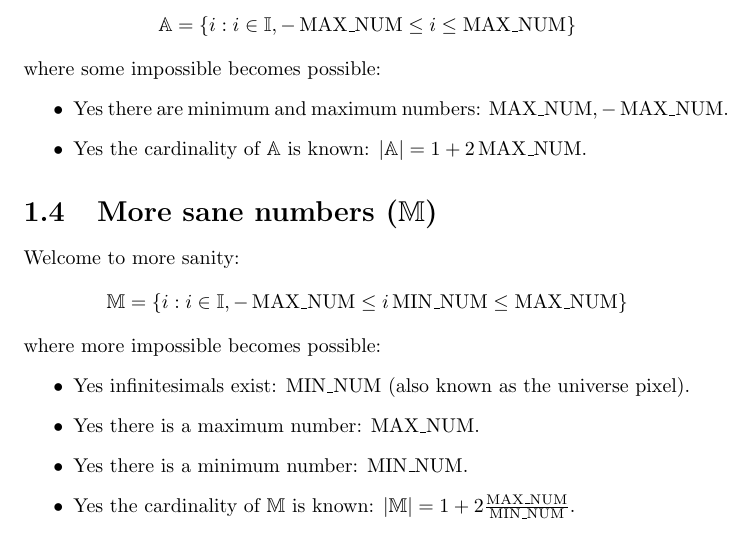
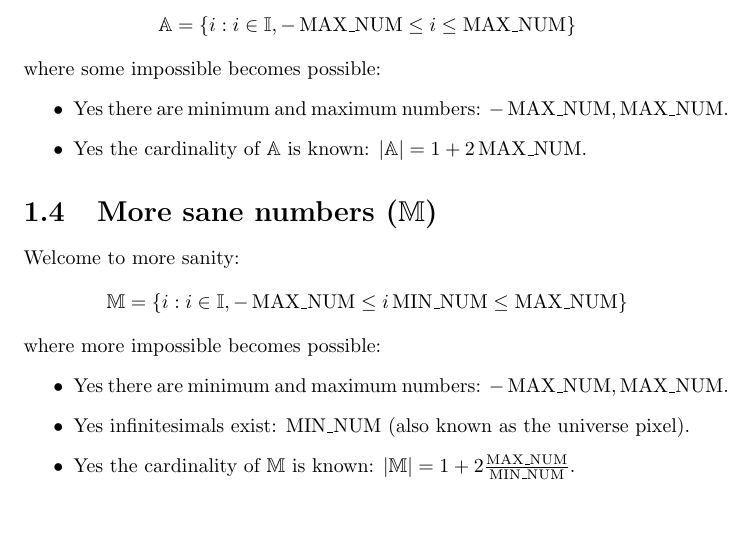
Before and after one commit to Al-Caveman/principia-mathematica, a LaTeX document (book.tex): part of page 4 of 15, cut so that both start at the same text. Compiled offline with pdfLaTeX.

Commit message:
fixed stuff

```diff
--- a/book.tex
+++ b/book.tex
@@ -61,7 +61,7 @@ Welcome back to almost sanity:
 \]
 where some impossible becomes possible:
 \begin{itemize}
-    \item Yes there are minimum and maximum numbers: $\maxnum, -\maxnum$.
+    \item Yes there are minimum and maximum numbers: $-\maxnum, \maxnum$.
     \item Yes the cardinality of $\mathbb{A}$ is known: $|\mathbb{A}| = 1 +
     2\maxnum$.
 \end{itemize}
@@ -74,9 +74,8 @@ Welcome to more sanity:
 \]
 where more impossible becomes possible:
 \begin{itemize}
+    \item Yes there are minimum and maximum numbers: $-\maxnum, \maxnum$.
     \item Yes infinitesimals exist: $\minnum$ (also known as the universe pixel).
-    \item Yes there is a maximum number: $\maxnum$.
-    \item Yes there is a minimum number: $\minnum$.
     \item Yes the cardinality of $\mathbb{M}$ is known: $|\mathbb{M}| = 1 +
     2\frac{\maxnum}{\minnum}$.
 \end{itemize}
```
Also changed, not shown: book.pdf, 1 other file.
